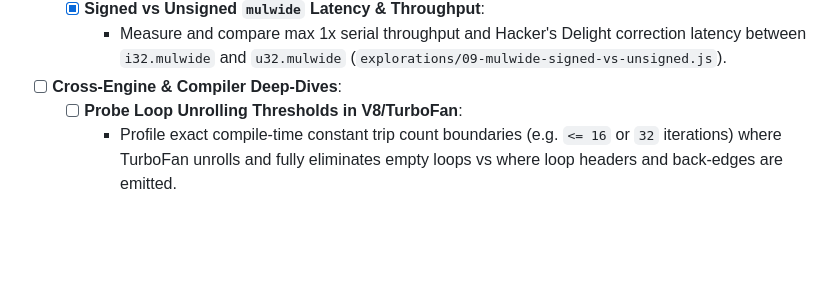
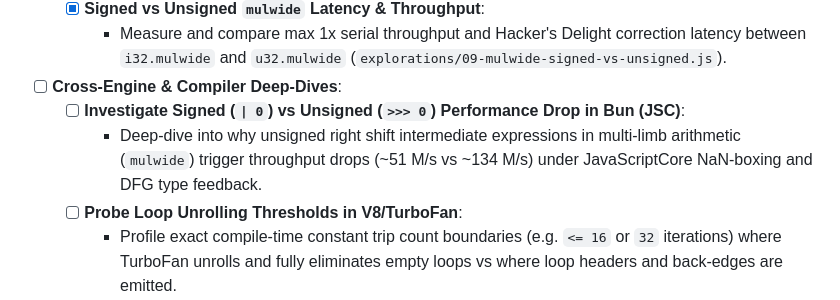
Before and after one commit to batpigandme/intx, a Markdown page: TODO.md, the part around the change. Drawn GitHub-style; blank space fills up the shorter version.

Commit message:
docs(roadmap): track Bun JSC signed vs unsigned arithmetic investigation in TODO.md

```diff
--- a/TODO.md
+++ b/TODO.md
@@ -27,6 +27,8 @@
   - [x] **Signed vs Unsigned `mulwide` Latency & Throughput**:
     - Measure and compare max 1x serial throughput and Hacker's Delight correction latency between `i32.mulwide` and `u32.mulwide` (`explorations/09-mulwide-signed-vs-unsigned.js`).
 - [ ] **Cross-Engine & Compiler Deep-Dives**:
+  - [ ] **Investigate Signed (`| 0`) vs Unsigned (`>>> 0`) Performance Drop in Bun (JSC)**:
+    - Deep-dive into why unsigned right shift intermediate expressions in multi-limb arithmetic (`mulwide`) trigger throughput drops (~51 M/s vs ~134 M/s) under JavaScriptCore NaN-boxing and DFG type feedback.
   - [ ] **Probe Loop Unrolling Thresholds in V8/TurboFan**:
     - Profile exact compile-time constant trip count boundaries (e.g. `<= 16` or `32` iterations) where TurboFan unrolls and fully eliminates empty loops vs where loop headers and back-edges are emitted.
   - [ ] **Document Empty Loop DLE Across Different Engines**:
```
